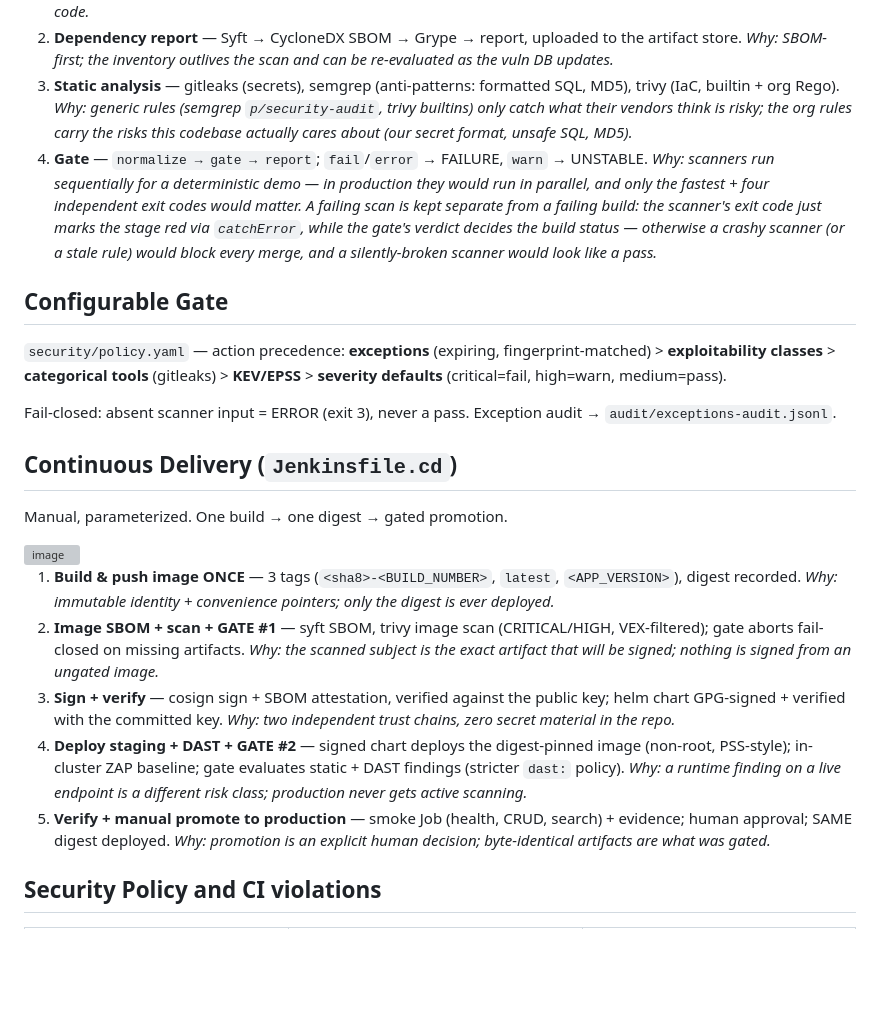
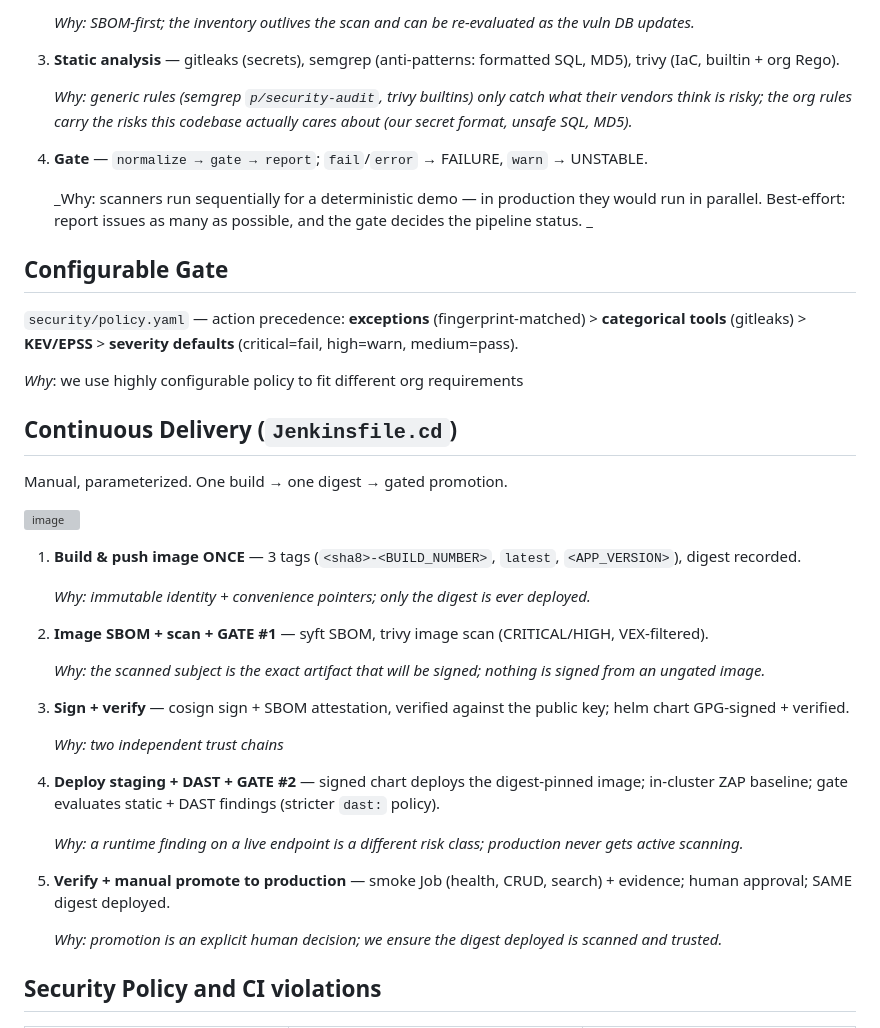
Before and after one commit to PadishahIII/devsecops-demo, a Markdown page: README.md, the part around one of its changes. Rendered like a GitHub page; blank space fills up the shorter version; grey boxes are pictures that could not be loaded.

```diff
--- a/README.md
+++ b/README.md
@@ -42,11 +46,12 @@ Triggered on PRs and pushes to `main`. Sequential stages for demo determinism; *
 4. **Gate** — `normalize → gate → report`; `fail`/`error` → FAILURE, `warn` → UNSTABLE.
-   _Why: scanners run sequentially for a deterministic demo — in production they would run in parallel, and only the fastest + four independent exit codes would matter. A failing scan is kept separate from a failing *build*: the scanner's exit code just marks the stage red via `catchError`, while the gate's verdict decides the build status — otherwise a crashy scanner (or a stale rule) would block every merge, and a silently-broken scanner would look like a pass._
+
+   _Why: scanners run sequentially for a deterministic demo — in production they would run in parallel. Best-effort: report issues as many as possible, and the gate decides the pipeline status. _
 
 ## Configurable Gate
 
-`security/policy.yaml` — action precedence: **exceptions** (expiring, fingerprint-matched) > **exploitability classes** > **categorical tools** (gitleaks) > **KEV/EPSS** > **severity defaults** (critical=fail, high=warn, medium=pass).
+`security/policy.yaml` — action precedence: **exceptions** (fingerprint-matched) > **categorical tools** (gitleaks) > **KEV/EPSS** > **severity defaults** (critical=fail, high=warn, medium=pass).
 
-Fail-closed: absent scanner input = ERROR (exit 3), never a pass. Exception audit → `audit/exceptions-audit.jsonl`.
+_Why_: we use highly configurable policy to fit different org requirements
 
 ## Continuous Delivery (`Jenkinsfile.cd`)
 
@@ -55,15 +60,24 @@ Manual, parameterized. One build → one digest → gated promotion.
 <img width="1434" height="75" alt="image" src="https://github.com/user-attachments/assets/0d0b2c9e-4582-4dc8-8aa6-0406657cfe33" />
 
 1. **Build & push image ONCE** — 3 tags (`<sha8>-<BUILD_NUMBER>`, `latest`, `<APP_VERSION>`), digest recorded.
+
    _Why: immutable identity + convenience pointers; only the digest is ever deployed._
-2. **Image SBOM + scan + GATE #1** — syft SBOM, trivy image scan (CRITICAL/HIGH, VEX-filtered); gate aborts fail-closed on missing artifacts.
+
+2. **Image SBOM + scan + GATE #1** — syft SBOM, trivy image scan (CRITICAL/HIGH, VEX-filtered).
+
    _Why: the scanned subject is the exact artifact that will be signed; nothing is signed from an ungated image._
-3. **Sign + verify** — cosign sign + SBOM attestation, verified against the public key; helm chart GPG-signed + verified with the committed key.
-   _Why: two independent trust chains, zero secret material in the repo._
-4. **Deploy staging + DAST + GATE #2** — signed chart deploys the digest-pinned image (non-root, PSS-style); in-cluster ZAP baseline; gate evaluates static + DAST findings (stricter `dast:` policy).
+
+3. **Sign + verify** — cosign sign + SBOM attestation, verified against the public key; helm chart GPG-signed + verified.
+
+   _Why: two independent trust chains_
+
+4. **Deploy staging + DAST + GATE #2** — signed chart deploys the digest-pinned image; in-cluster ZAP baseline; gate evaluates static + DAST findings (stricter `dast:` policy).
+
    _Why: a runtime finding on a live endpoint is a different risk class; production never gets active scanning._
+
 5. **Verify + manual promote to production** — smoke Job (health, CRUD, search) + evidence; human approval; SAME digest deployed.
-   _Why: promotion is an explicit human decision; byte-identical artifacts are what was gated._
+
+   _Why: promotion is an explicit human decision; we ensure the digest deployed is scanned and trusted._
 
 ## Security Policy and CI violations
 
```
Also changed, not shown: other parts of README.md (+38 -28 lines).
